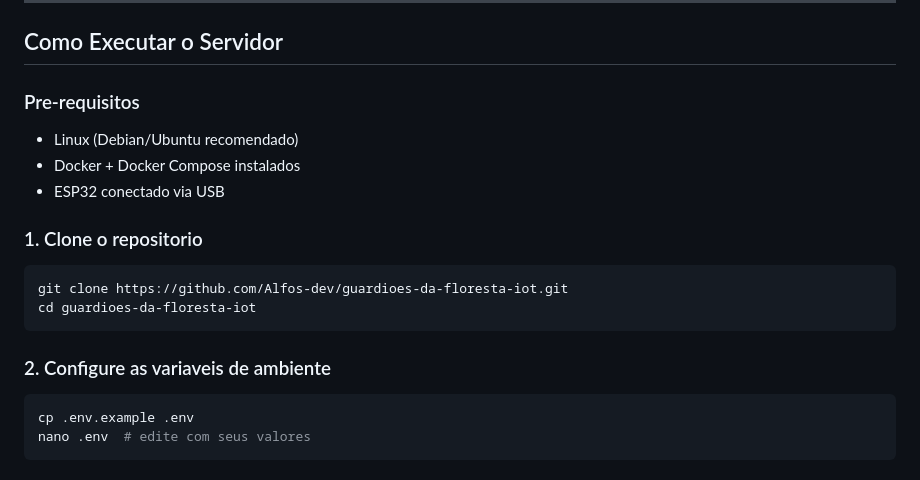
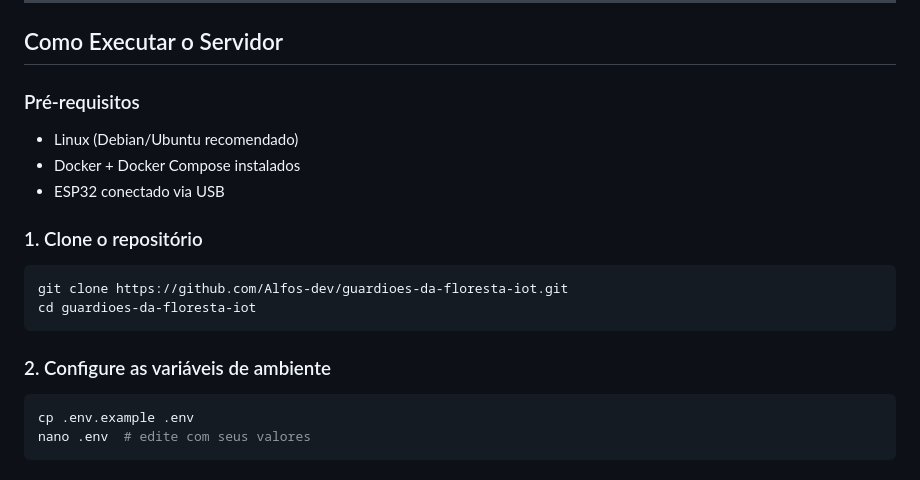
Before and after one commit to Alfos-dev/guardioes-da-floresta-iot, a Markdown page: README.md, the part around one of its changes. Drawn GitHub-style.

````diff
--- a/README.md
+++ b/README.md
@@ -82,18 +82,18 @@ guardioes-da-floresta-iot/
 
 ## Como Executar o Servidor
 
-### Pre-requisitos
+### Pré-requisitos
 - Linux (Debian/Ubuntu recomendado)
 - Docker + Docker Compose instalados
 - ESP32 conectado via USB
 
-### 1. Clone o repositorio
+### 1. Clone o repositório
 ```bash
 git clone https://github.com/Alfos-dev/guardioes-da-floresta-iot.git
 cd guardioes-da-floresta-iot
 ```
 
-### 2. Configure as variaveis de ambiente
+### 2. Configure as variáveis de ambiente
 ```bash
 cp .env.example .env
 nano .env  # edite com seus valores
````
Also changed, not shown: other parts of README.md (+15 -15 lines).
